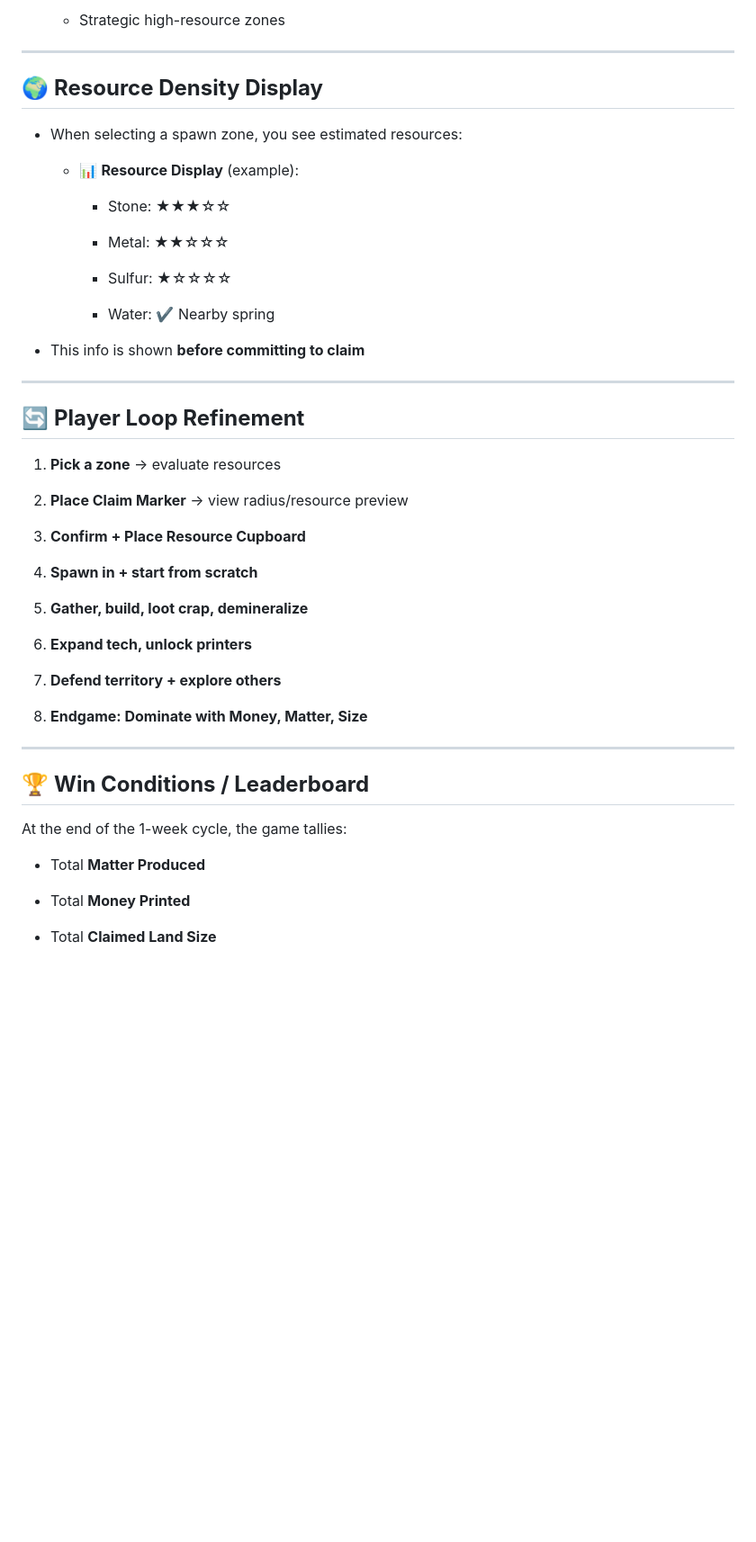
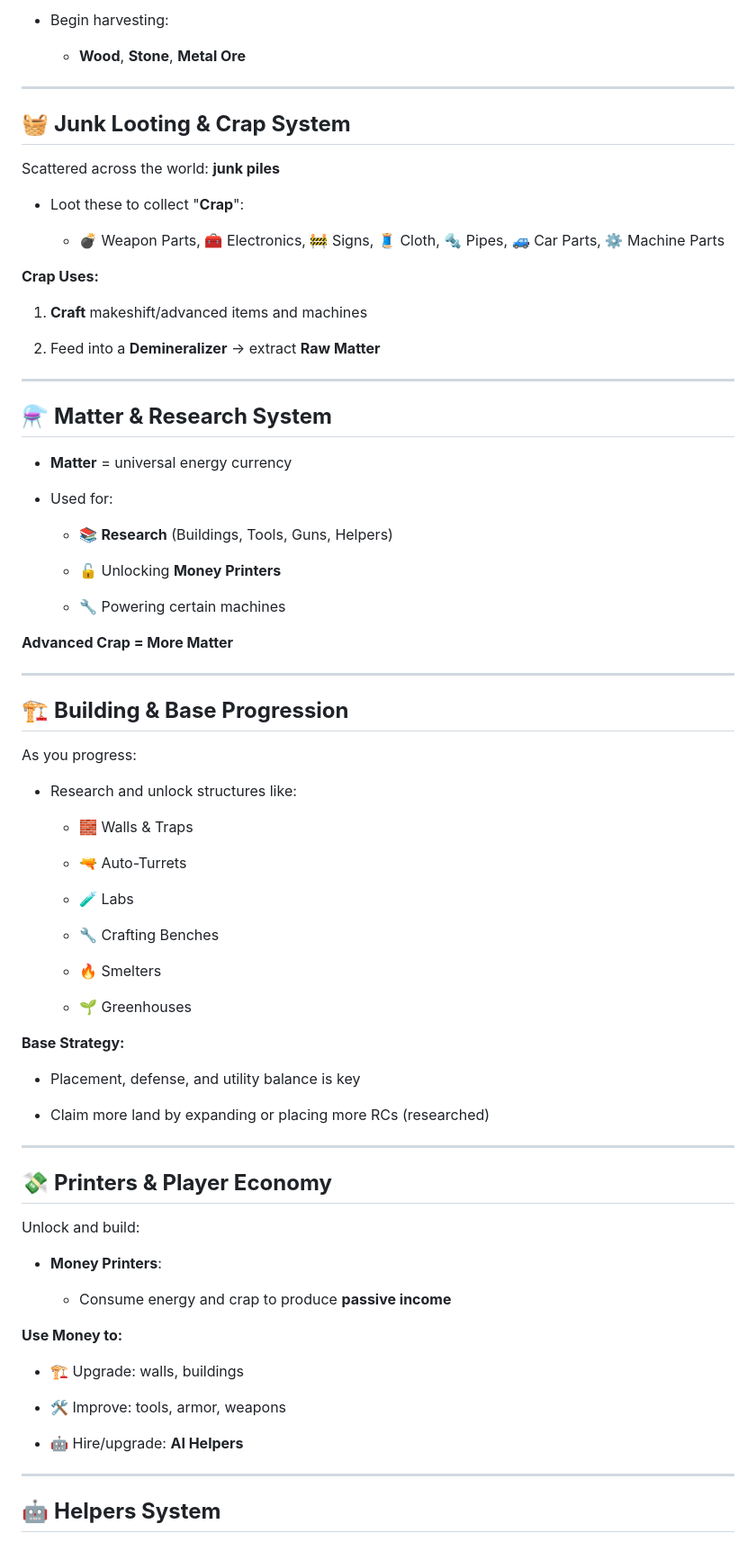
Before and after one commit to Dsiman/justdoit, a Markdown page: Blank Wars Concept.md, the part around one of its changes. Shown at 90% size. Drawn GitHub-style; blank space fills up the shorter version.

```diff
--- a/Blank Wars Concept.md
+++ b/Blank Wars Concept.md
@@ -97,55 +82,93 @@
 
-    - Strategic high-resource zones
+- Begin harvesting:
+
+    - **Wood**, **Stone**, **Metal Ore**
 
 
 ---
 
-## 🌍 **Resource Density Display**
+## 🧺 **Junk Looting & Crap System**
 
-- When selecting a spawn zone, you see estimated resources:
+Scattered across the world: **junk piles**
 
-    - 📊 **Resource Display** (example):
+- Loot these to collect "**Crap**":
 
-        - Stone: ★★★☆☆
+    - 💣 Weapon Parts, 🧰 Electronics, 🚧 Signs, 🧵 Cloth, 🔩 Pipes, 🚙 Car Parts, ⚙️ Machine Parts
 
-        - Metal: ★★☆☆☆
 
-        - Sulfur: ★☆☆☆☆
+**Crap Uses:**
 
-        - Water: ✔️ Nearby spring
+1. **Craft** makeshift/advanced items and machines
 
-- This info is shown **before committing to claim**
+2. Feed into a **Demineralizer** → extract **Raw Matter**
 
 
 ---
 
-## 🔄 **Player Loop Refinement**
+## ⚗️ **Matter & Research System**
 
-1. **Pick a zone** → evaluate resources
+- **Matter** = universal energy currency
 
-2. **Place Claim Marker** → view radius/resource preview
+- Used for:
 
-3. **Confirm + Place Resource Cupboard**
+    - 📚 **Research** (Buildings, Tools, Guns, Helpers)
 
-4. **Spawn in + start from scratch**
+    - 🔓 Unlocking **Money Printers**
 
-5. **Gather, build, loot crap, demineralize**
+    - 🔧 Powering certain machines
 
-6. **Expand tech, unlock printers**
 
-7. **Defend territory + explore others**
+**Advanced Crap = More Matter**
 
-8. **Endgame: Dominate with Money, Matter, Size**
+---
+
+## 🏗️ **Building & Base Progression**
+
+As you progress:
+
+- Research and unlock structures like:
+
+    - 🧱 Walls & Traps
+
+    - 🔫 Auto-Turrets
+
+    - 🧪 Labs
+
+    - 🔧 Crafting Benches
+
+    - 🔥 Smelters
+
+    - 🌱 Greenhouses
+
+
+**Base Strategy:**
+
+- Placement, defense, and utility balance is key
+
+- Claim more land by expanding or placing more RCs (researched)
 
 
 ---
 
-## 🏆 **Win Conditions / Leaderboard**
+## 💸 **Printers & Player Economy**
 
-At the end of the 1-week cycle, the game tallies:
+Unlock and build:
 
-- Total **Matter Produced**
+- **Money Printers**:
 
-- Total **Money Printed**
+    - Consume energy and crap to produce **passive income**
 
-- Total **Claimed Land Size**
+
+**Use Money to:**
+
+- 🏗️ Upgrade: walls, buildings
+
+- 🛠️ Improve: tools, armor, weapons
+
+- 🤖 Hire/upgrade: **AI Helpers**
+
+
+---
+
+## 🤖 **Helpers System**
+
```
Also changed, not shown: other parts of Blank Wars Concept.md (+126 -54 lines).
